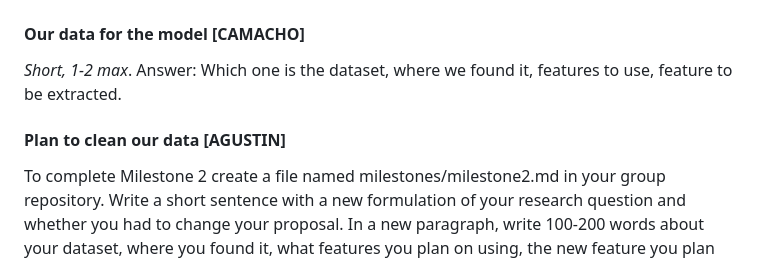
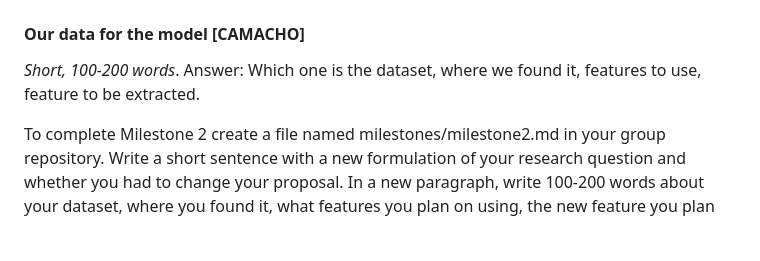
Before and after one commit to anfelipecb/conflict-prediction-ml, a Markdown page: milestones/milestone2.md, the part around the change. Rendered like a GitHub page; blank space fills up the shorter version.

Commit message:
updated structure

```diff
--- a/milestones/milestone2.md
+++ b/milestones/milestone2.md
@@ -12,9 +12,8 @@ After exploring and looking for data, we are going to predict the probability of
 
 #### Our data for the model [CAMACHO]
 
-*Short, 1-2 max*. Answer: Which one is the dataset, where we found it, features to use, feature to be extracted.
+*Short, 100-200 words*. Answer: Which one is the dataset, where we found it, features to use, feature to be extracted.
 
-#### Plan to clean our data [AGUSTIN]
 
 
 
```
